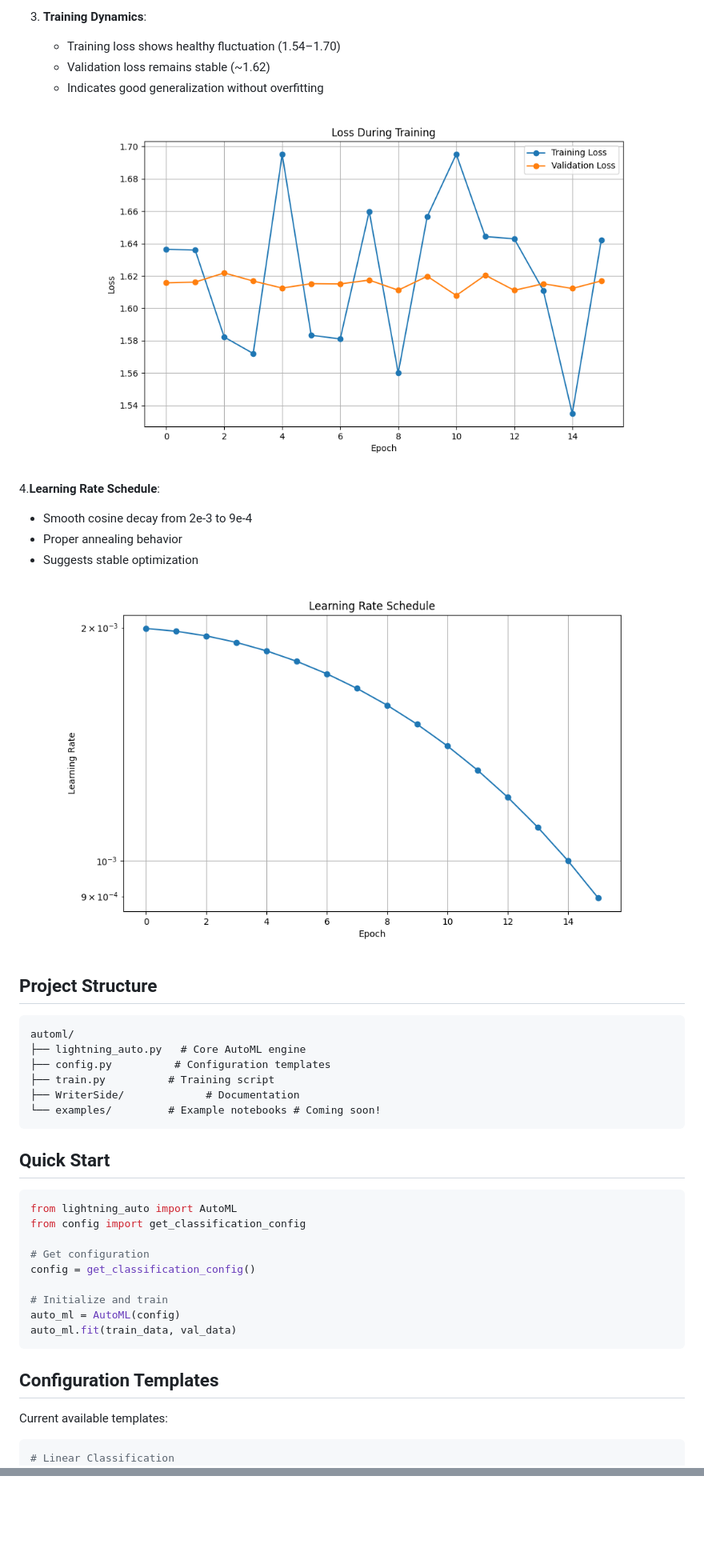
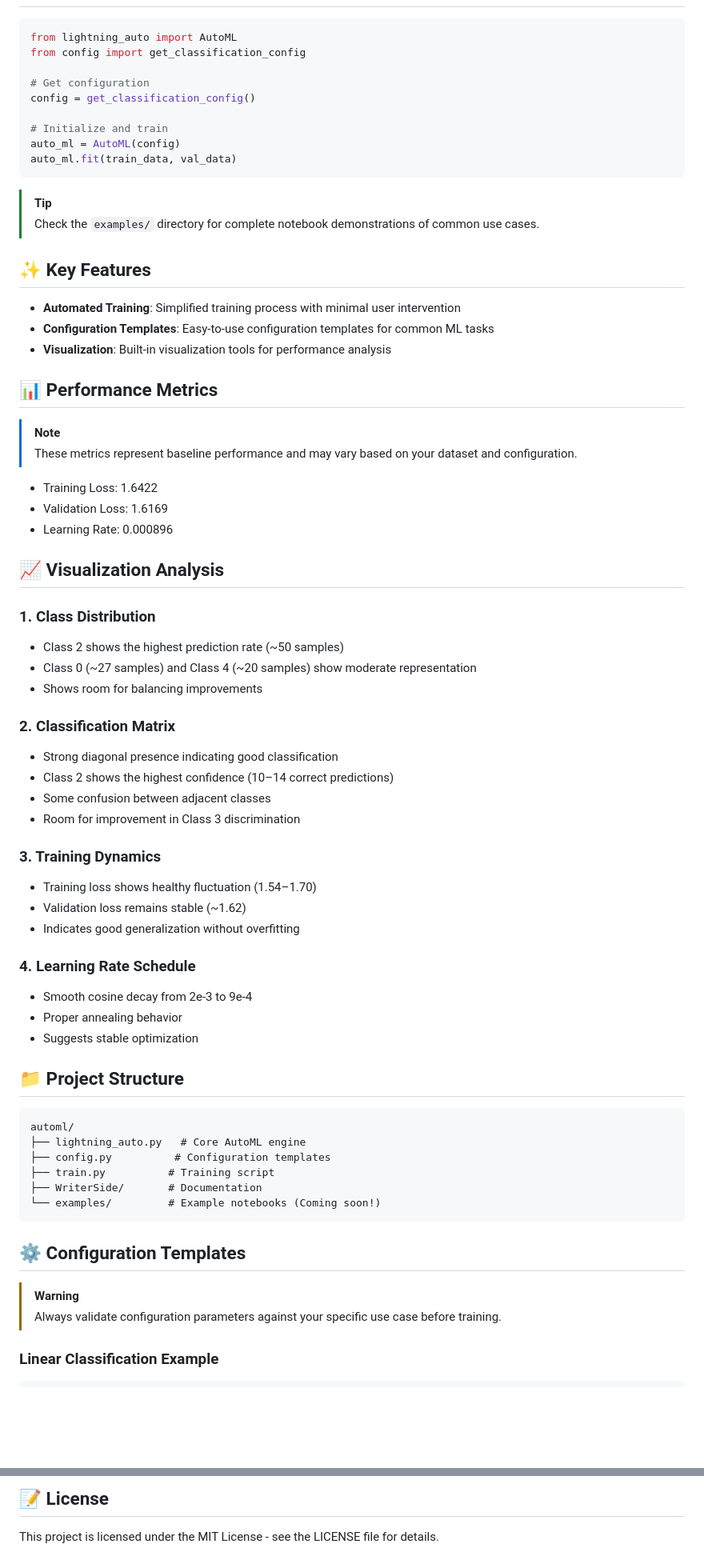
Before and after one commit to DarkStarStrix/Auto_Api, a Markdown page: README.Md, 2 parts joined by grey strips. Shown at 80% size. Rendered like a GitHub page; blank space fills up the shorter version.

````diff
--- a/README.Md
+++ b/README.Md
@@ -30,26 +10,3 @@ A simplified machine learning automation framework that handles the complexities
-3. **Training Dynamics**:
-   - Training loss shows healthy fluctuation (1.54–1.70)
-   - Validation loss remains stable (~1.62)
-   - Indicates good generalization without overfitting
-![loss_plot.png](training_plots%2Floss_plot.png)
-
-
-4.**Learning Rate Schedule**:
-   - Smooth cosine decay from 2e-3 to 9e-4
-   - Proper annealing behavior
-   - Suggests stable optimization
-![lr_curve.png](training_plots%2Flr_curve.png)
-## Project Structure
-```
-automl/
-├── lightning_auto.py   # Core AutoML engine
-├── config.py          # Configuration templates
-├── train.py          # Training script
-├── WriterSide/             # Documentation
-└── examples/         # Example notebooks # Coming soon!
-```
-
-## Quick Start
 ```python
 from lightning_auto import AutoML
 from config import get_classification_config
@@ -62,10 +19,65 @@ auto_ml = AutoML(config)
 auto_ml.fit(train_data, val_data)
 ```
 
-## Configuration Templates
-Current available templates:
+> [!TIP]
+> Check the `examples/` directory for complete notebook demonstrations of common use cases.
+
+## ✨ Key Features
+
+- **Automated Training**: Simplified training process with minimal user intervention
+- **Configuration Templates**: Easy-to-use configuration templates for common ML tasks
+- **Visualization**: Built-in visualization tools for performance analysis
+
+## 📊 Performance Metrics
+
+> [!NOTE]
+> These metrics represent baseline performance and may vary based on your dataset and configuration.
+
+- Training Loss: 1.6422
+- Validation Loss: 1.6169
+- Learning Rate: 0.000896
+
+## 📈 Visualization Analysis
+
+### 1. Class Distribution
+- Class 2 shows the highest prediction rate (~50 samples)
+- Class 0 (~27 samples) and Class 4 (~20 samples) show moderate representation
+- Shows room for balancing improvements
+
+### 2. Classification Matrix
+- Strong diagonal presence indicating good classification
+- Class 2 shows the highest confidence (10–14 correct predictions)
+- Some confusion between adjacent classes
+- Room for improvement in Class 3 discrimination
+
+### 3. Training Dynamics
+- Training loss shows healthy fluctuation (1.54–1.70)
+- Validation loss remains stable (~1.62)
+- Indicates good generalization without overfitting
+
+### 4. Learning Rate Schedule
+- Smooth cosine decay from 2e-3 to 9e-4
+- Proper annealing behavior
+- Suggests stable optimization
+
+## 📁 Project Structure
+
+```
+automl/
+├── lightning_auto.py   # Core AutoML engine
+├── config.py          # Configuration templates
+├── train.py          # Training script
+├── WriterSide/       # Documentation
+└── examples/         # Example notebooks (Coming soon!)
+```
+
+## ⚙️ Configuration Templates
+
+> [!WARNING]
+> Always validate configuration parameters against your specific use case before training.
+
+### Linear Classification Example
 ```python
-# Linear Classification
 config = {
     "model": {
         "type": "classification",
@@ -112 +129,4 @@ def get_custom_config():
 </div>
+
+## 📝 License
+This project is licensed under the MIT License - see the LICENSE file for details.
````
Also changed, not shown: other parts of README.Md (+12 -27 lines).
